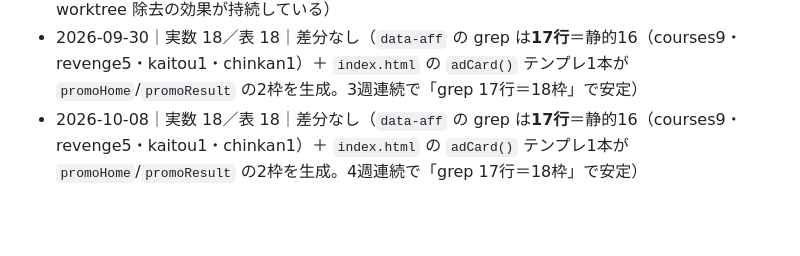
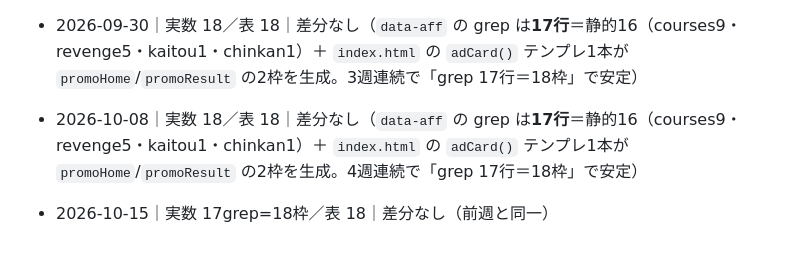
Before and after one commit to fujiken1016/takken-gym, a Markdown page: AFF_SLOTS.md, the part around the change. GitHub-like rendering; blank space fills up the shorter version.

Commit message:
chore: 収益スロット棚卸しログ 2026-10-15 分を追跡下へ
Co-Authored-By: Claude Opus 5.5 <noreply@anthropic.com>

```diff
--- a/AFF_SLOTS.md
+++ b/AFF_SLOTS.md
@@ -159,3 +159,5 @@ https://hb.afl.rakuten.co.jp/ichiba/{アフィリID}/_RTLink143602?pc={URLエン
 - 2026-09-23｜実数 18／表 18｜差分なし（`data-aff` の grep は**17行**＝静的16（courses9・revenge5・kaitou1・chinkan1）＋ `index.html` の `adCard()` テンプレ1本が `promoHome`/`promoResult` の2枠を生成。前回の予告どおり「grep 17行＝18枠」で数えられた＝worktree 除去の効果が持続している）
 - 2026-09-30｜実数 18／表 18｜差分なし（`data-aff` の grep は**17行**＝静的16（courses9・revenge5・kaitou1・chinkan1）＋ `index.html` の `adCard()` テンプレ1本が `promoHome`/`promoResult` の2枠を生成。3週連続で「grep 17行＝18枠」で安定）
 - 2026-10-08｜実数 18／表 18｜差分なし（`data-aff` の grep は**17行**＝静的16（courses9・revenge5・kaitou1・chinkan1）＋ `index.html` の `adCard()` テンプレ1本が `promoHome`/`promoResult` の2枠を生成。4週連続で「grep 17行＝18枠」で安定）
+
+- 2026-10-15｜実数 17grep=18枠／表 18｜差分なし（前週と同一）
```
